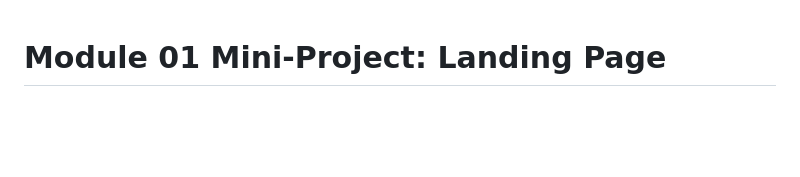
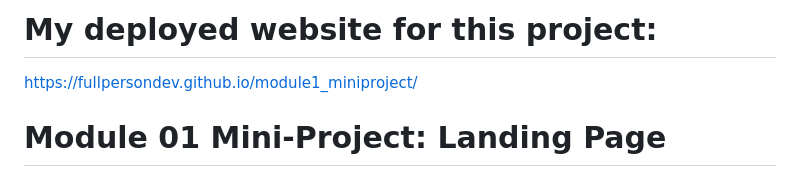
Before and after one commit to FullPersonDev/module1_miniproject, a Markdown page: README.md, the part around the change. GitHub-like rendering; blank space fills up the shorter version.

Commit message:
added the deployed webpage for this project

```diff
--- a/README.md
+++ b/README.md
@@ -1,3 +1,7 @@
+# My deployed website for this project:
+
+https://fullpersondev.github.io/module1_miniproject/
+
 # Module 01 Mini-Project: Landing Page
 
 In this mini-project, you will build a landing page using HTML and CSS. While you will be responsible for your own landing page, you will work in a group to brainstorm and share ideas.
```
